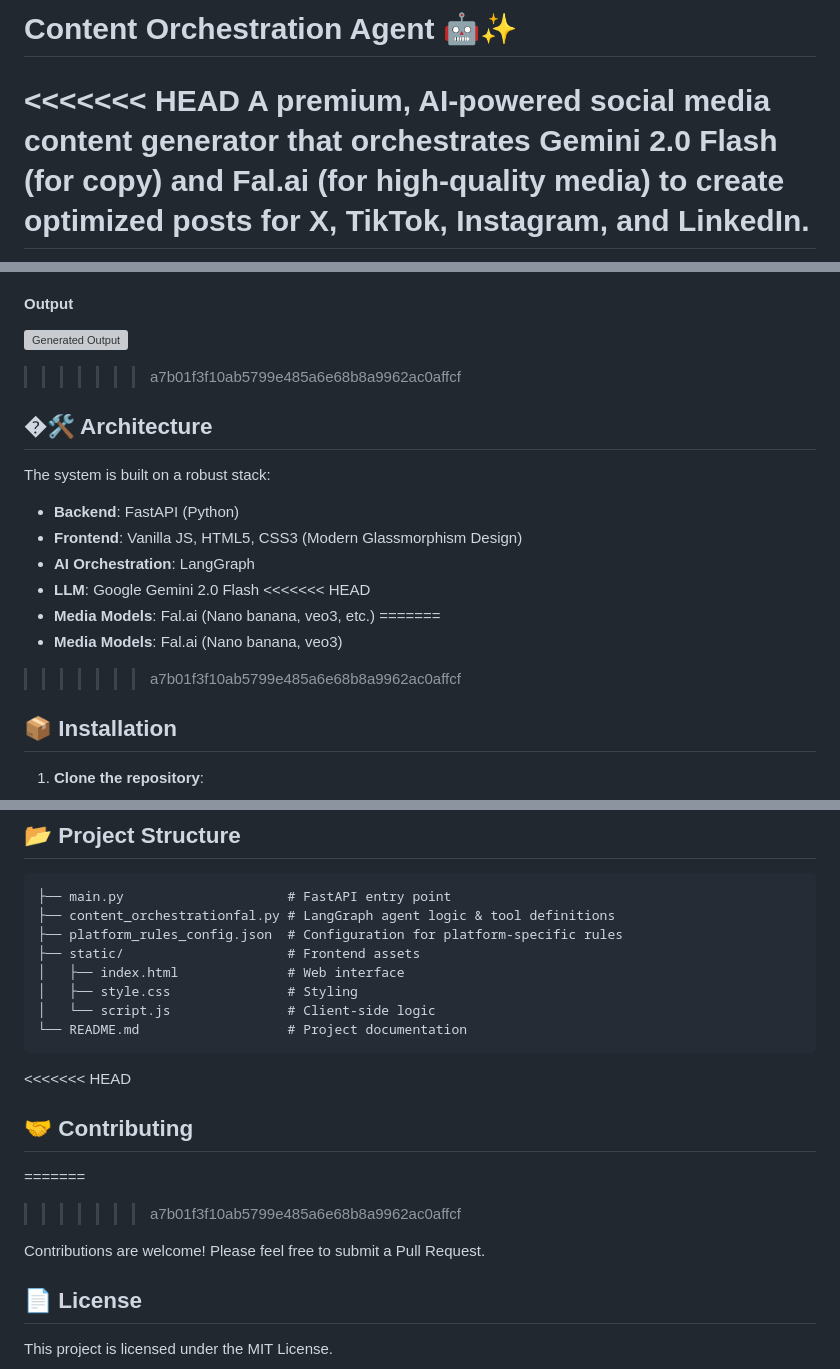
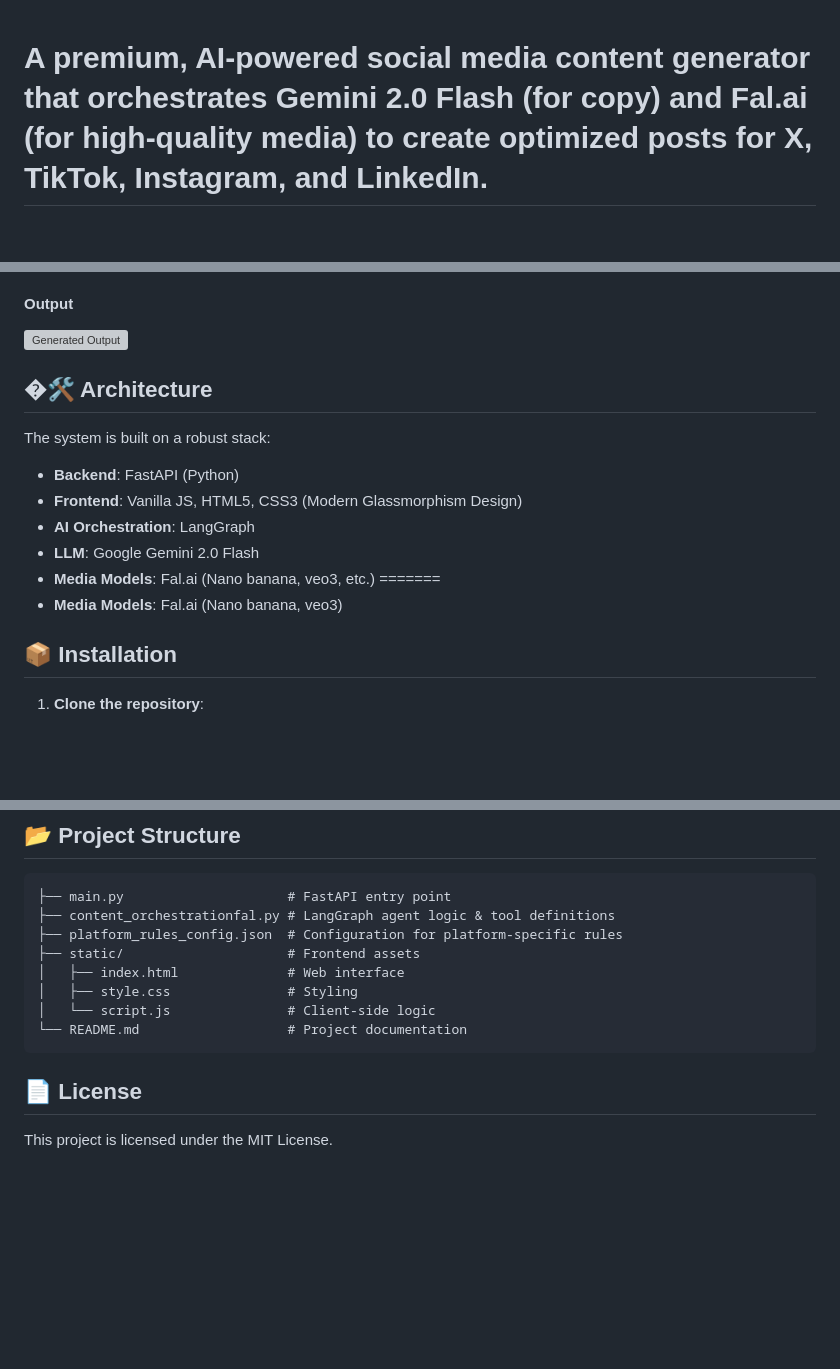
Before and after one commit to Tasneem14/Ad_Post_Agent, a Markdown page: README.md, 3 parts joined by grey strips. Rendered like a GitHub page; blank space fills up the shorter version; grey boxes are pictures that could not be loaded.

Commit message:
Update README.md to reflect project changes
Removed the project title and contributing section, and updated media model references in the README.

````diff
--- a/README.md
+++ b/README.md
@@ -1,6 +1,3 @@
-# Content Orchestration Agent 🤖✨
-
-<<<<<<< HEAD
 A premium, AI-powered social media content generator that orchestrates **Gemini 2.0 Flash** (for copy) and **Fal.ai** (for high-quality media) to create optimized posts for X, TikTok, Instagram, and LinkedIn.
 =======
 A premium, AI-powered social media content generator that orchestrates **Gemini 2.0 Flash** (for copy) and **Fal.ai** (for high-quality media) to create optimized posts for X and TikTok.
@@ -43,7 +40,7 @@ A premium, AI-powered social media content generator that orchestrates **Gemini
 #### Output
 ![Generated Output](Output.png)
 
->>>>>>> a7b01f3f10ab5799e485a6e68b8a9962ac0affcf
+
 
 ## �🛠️ Architecture
 
@@ -53,11 +50,10 @@ The system is built on a robust stack:
 -   **Frontend**: Vanilla JS, HTML5, CSS3 (Modern Glassmorphism Design)
 -   **AI Orchestration**: LangGraph
 -   **LLM**: Google Gemini 2.0 Flash
-<<<<<<< HEAD
 -   **Media Models**: Fal.ai (Nano banana, veo3, etc.)
 =======
 -   **Media Models**: Fal.ai (Nano banana, veo3)
->>>>>>> a7b01f3f10ab5799e485a6e68b8a9962ac0affcf
+
 
 ## 📦 Installation
 
@@ -120,13 +116,7 @@ The system is built on a robust stack:
 └── README.md                   # Project documentation
 ```
 
-<<<<<<< HEAD
-## 🤝 Contributing
-=======
 
->>>>>>> a7b01f3f10ab5799e485a6e68b8a9962ac0affcf
-
-Contributions are welcome! Please feel free to submit a Pull Request.
 
 ## 📄 License
 
````
Also changed, not shown: other parts of README.md (+2 -2 lines).
